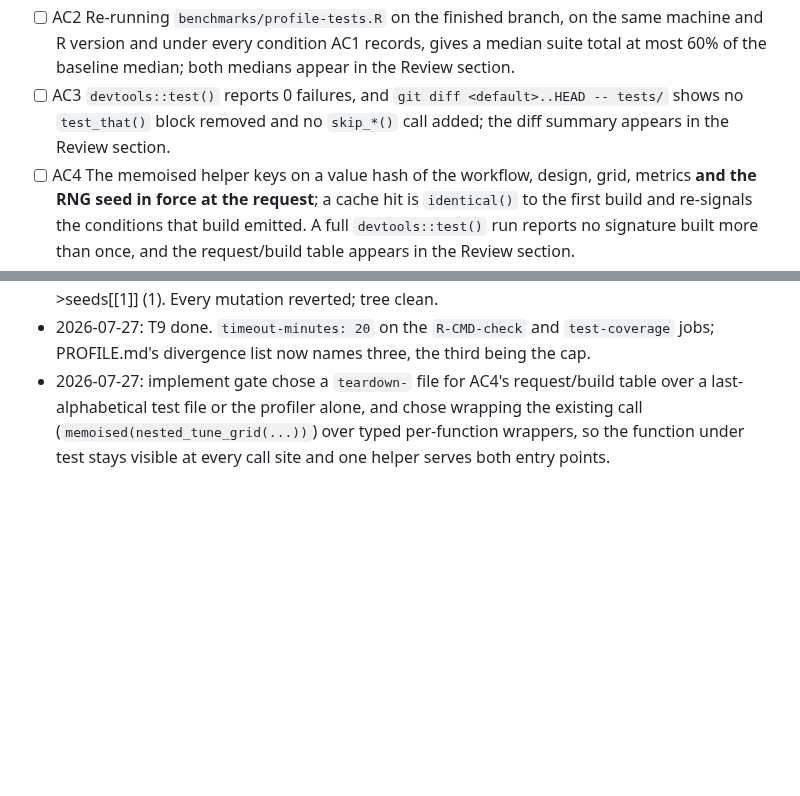
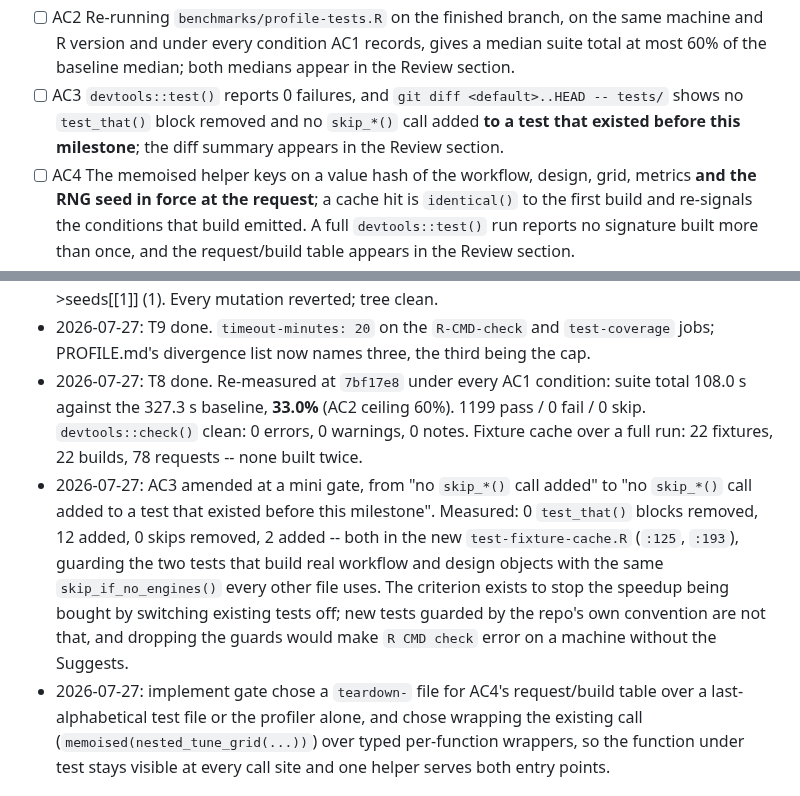
Before and after one commit to jmgirard/nestedtune, a Markdown page: cairn/milestones/M12-test-suite-runtime.md, 2 parts joined by grey strips. GitHub-like rendering; blank space fills up the shorter version.

Commit message:
M12 T8: re-measure, and amend AC3's no-new-skip clause at a gate
327.3s -> 108.0s, 33.0% of baseline against a 60% ceiling. 1199 pass / 0 fail
/ 0 skip; devtools::check() clean. 22 fixtures built for 78 requests.

```diff
--- a/cairn/milestones/M12-test-suite-runtime.md
+++ b/cairn/milestones/M12-test-suite-runtime.md
@@ -51,8 +51,9 @@ including `test-nested-results-print.R:288`'s five-fold unanimity snapshot.
       median suite total at most 60% of the baseline median; both medians appear
       in the Review section.
 - [ ] AC3 `devtools::test()` reports 0 failures, and `git diff <default>..HEAD --
-      tests/` shows no `test_that()` block removed and no `skip_*()` call added;
-      the diff summary appears in the Review section.
+      tests/` shows no `test_that()` block removed and no `skip_*()` call added
+      **to a test that existed before this milestone**; the diff summary appears
+      in the Review section.
 - [ ] AC4 The memoised helper keys on a value hash of the workflow, design, grid,
       metrics **and the RNG seed in force at the request**; a cache hit is
       `identical()` to the first build and re-signals the conditions that build
@@ -123,6 +124,8 @@ including `test-nested-results-print.R:288`'s five-fold unanimity snapshot.
 - 2026-07-27: T6 done, single-file timings: tune-grid-results 13.1 -> 4.1 s (38 pass), final-fit-print 3.0 -> 0.7 s (58), final-fit-results 2.4 -> 0.9 s (14), leakage 1.8 -> 0.2 s (57), parallel-identity 63.1 -> 34.0 s (49). `record_handoffs()` now returns the assembled object beside the handoffs, so the leakage test that read `res$id`/`res$splits` uses the stub instead of thirty real fits; `test-parallel-identity.R` takes its object by assigning inside `expect_warning()` rather than re-running the fit.
 - 2026-07-27: T7 done, and committed as `benchmarks/mutation-sensitivity.R` so review re-derives it rather than reading a transcript. All six converted files fail their own named mutation while their control passes: plot / `from_folds()` k+1 (3 failures); print / `selection_values()` value<-NA (8); failures / `own_note()` type "error"->"failure" (1); tune-grid-results / `collect_metrics.nested_results()` summarize default TRUE->FALSE (21); final-fit-print / `selected_label()` " = "->": " (2); final-fit-results / `new_nested_final_fit()` fit_seed seeds[[2]]->seeds[[1]] (1). Every mutation reverted; tree clean.
 - 2026-07-27: T9 done. `timeout-minutes: 20` on the `R-CMD-check` and `test-coverage` jobs; PROFILE.md's divergence list now names three, the third being the cap.
+- 2026-07-27: T8 done. Re-measured at `7bf17e8` under every AC1 condition: suite total 108.0 s against the 327.3 s baseline, **33.0%** (AC2 ceiling 60%). 1199 pass / 0 fail / 0 skip. `devtools::check()` clean: 0 errors, 0 warnings, 0 notes. Fixture cache over a full run: 22 fixtures, 22 builds, 78 requests -- none built twice.
+- 2026-07-27: AC3 amended at a mini gate, from "no `skip_*()` call added" to "no `skip_*()` call added to a test that existed before this milestone". Measured: 0 `test_that()` blocks removed, 12 added, 0 skips removed, 2 added -- both in the new `test-fixture-cache.R` (`:125`, `:193`), guarding the two tests that build real workflow and design objects with the same `skip_if_no_engines()` every other file uses. The criterion exists to stop the speedup being bought by switching existing tests off; new tests guarded by the repo's own convention are not that, and dropping the guards would make `R CMD check` error on a machine without the Suggests.
 - 2026-07-27: implement gate chose a `teardown-` file for AC4's request/build table over a last-alphabetical test file or the profiler alone, and chose wrapping the existing call (`memoised(nested_tune_grid(...))`) over typed per-function wrappers, so the function under test stays visible at every call site and one helper serves both entry points.
 
 ## Decisions
```
Also changed, not shown: other parts of cairn/milestones/M12-test-suite-runtime.md (+1 -1 lines).
